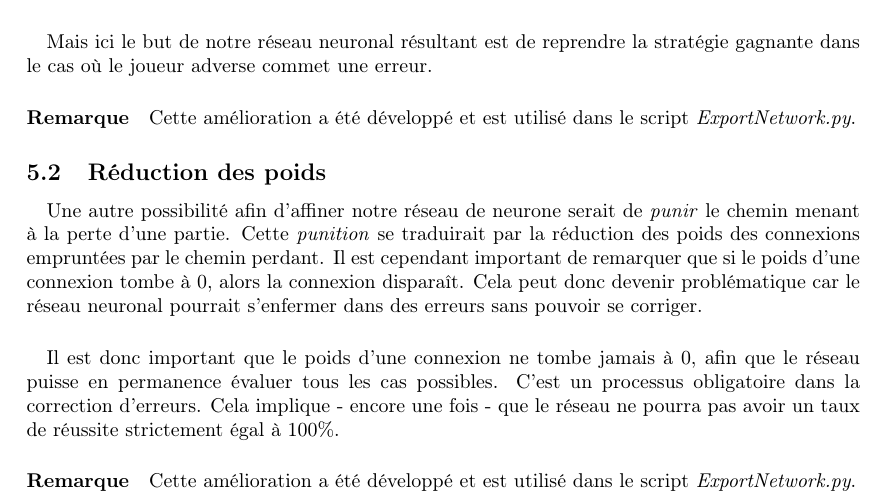
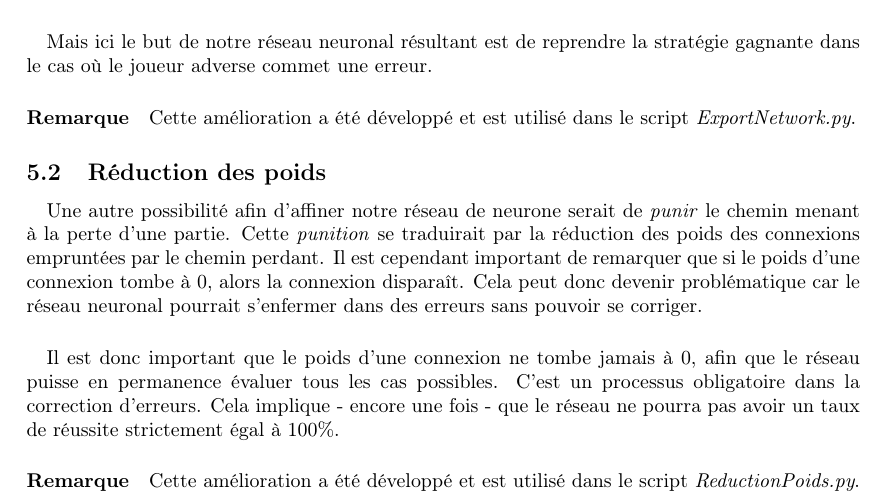
Before and after one commit to Zahco/Apprentissage, a LaTeX document (rapport.tex): part of page 8 of 9, cut so that both start at the same text. Compiled offline with pdfLaTeX.

Commit message:
update rapport

```diff
--- a/rapport.tex
+++ b/rapport.tex
@@ -258,7 +258,7 @@
     possibles. C'est un processus obligatoire dans la correction d'erreurs. Cela implique - encore une fois - que le réseau ne pourra pas avoir un taux de
     réussite strictement égal à 100\%.
   \paragraph{Remarque}
-    Cette amélioration a été développé et est utilisé dans le script \emph{ExportNetwork.py}.
+    Cette amélioration a été développé et est utilisé dans le script \emph{ReductionPoids.py}.
       \subsubsection{Graphique de réussite avec réduction du poids}
 	\paragraph{}
 	\begin{tikzpicture}
```
Also changed, not shown: rapport.pdf.
